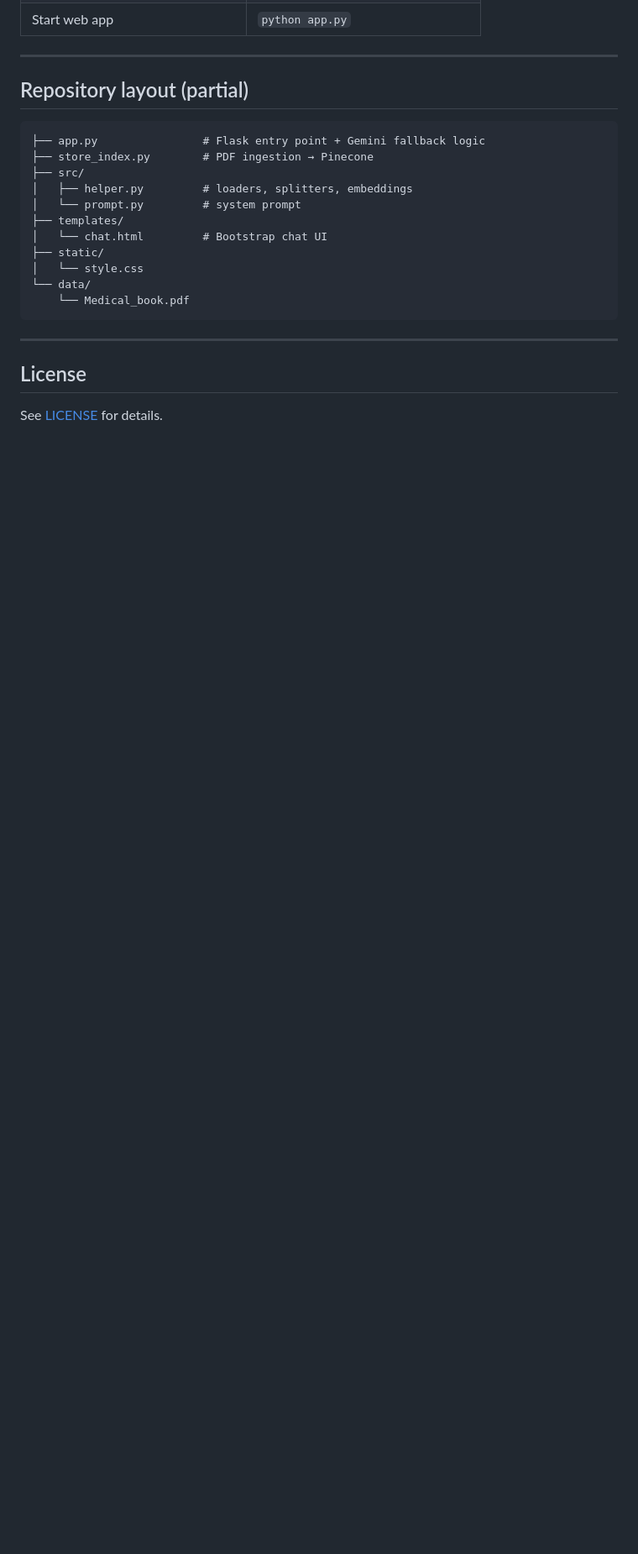
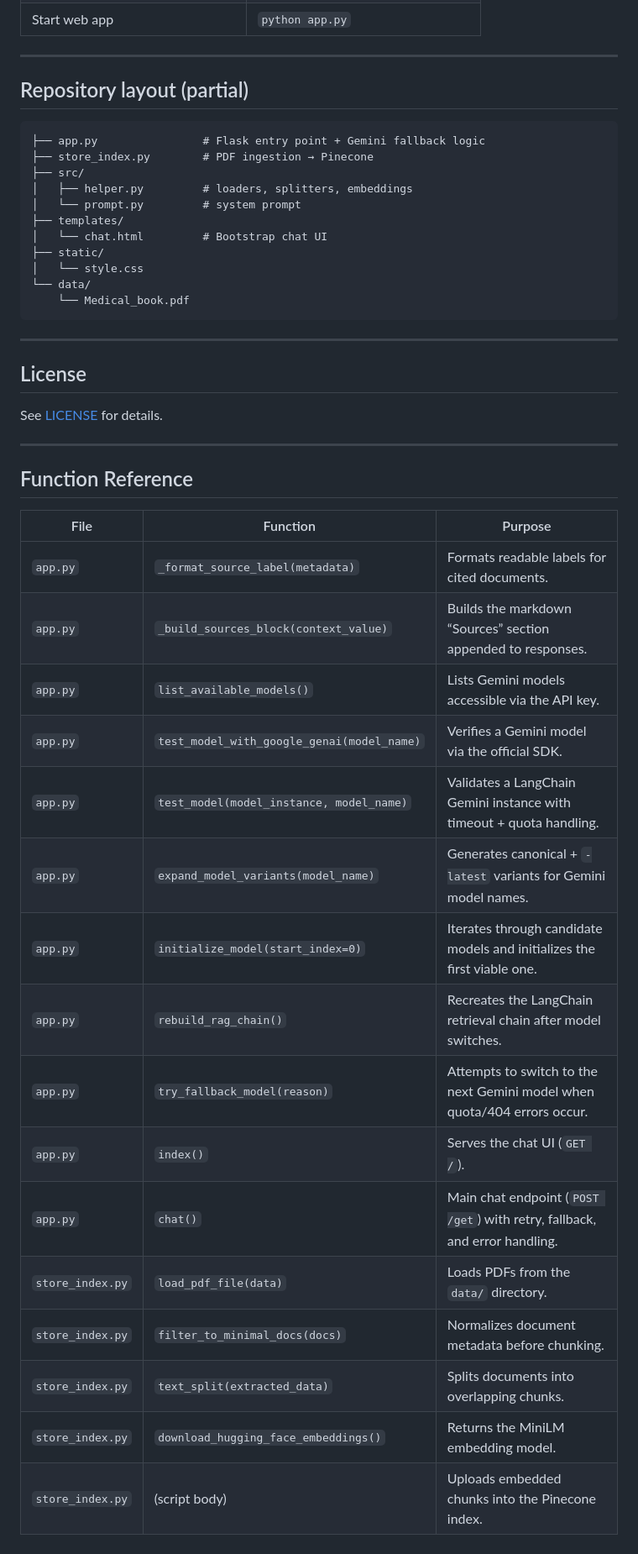
Before and after one commit to erjanakmahato/nhs-chatbot, a Markdown page: README.md, the part around the change printed below. Shown: that part at 84% size. Drawn GitHub-style; blank space fills up the shorter version.

```diff
--- a/README.md
+++ b/README.md
@@ -128,3 +223,26 @@ Visit `http://localhost:8080` and start chatting. The Flask logs show which Gemi
 ## License
 
 See [LICENSE](LICENSE) for details.
+
+---
+
+## Function Reference
+
+| File | Function | Purpose |
+| --- | --- | --- |
+| `app.py` | `_format_source_label(metadata)` | Formats readable labels for cited documents. |
+| `app.py` | `_build_sources_block(context_value)` | Builds the markdown “Sources” section appended to responses. |
+| `app.py` | `list_available_models()` | Lists Gemini models accessible via the API key. |
+| `app.py` | `test_model_with_google_genai(model_name)` | Verifies a Gemini model via the official SDK. |
+| `app.py` | `test_model(model_instance, model_name)` | Validates a LangChain Gemini instance with timeout + quota handling. |
+| `app.py` | `expand_model_variants(model_name)` | Generates canonical + `-latest` variants for Gemini model names. |
+| `app.py` | `initialize_model(start_index=0)` | Iterates through candidate models and initializes the first viable one. |
+| `app.py` | `rebuild_rag_chain()` | Recreates the LangChain retrieval chain after model switches. |
+| `app.py` | `try_fallback_model(reason)` | Attempts to switch to the next Gemini model when quota/404 errors occur. |
+| `app.py` | `index()` | Serves the chat UI (`GET /`). |
+| `app.py` | `chat()` | Main chat endpoint (`POST /get`) with retry, fallback, and error handling. |
+| `store_index.py` | `load_pdf_file(data)` | Loads PDFs from the `data/` directory. |
+| `store_index.py` | `filter_to_minimal_docs(docs)` | Normalizes document metadata before chunking. |
+| `store_index.py` | `text_split(extracted_data)` | Splits documents into overlapping chunks. |
+| `store_index.py` | `download_hugging_face_embeddings()` | Returns the MiniLM embedding model. |
+| `store_index.py` | (script body) | Uploads embedded chunks into the Pinecone index. |
```
Also changed, not shown: other parts of README.md (+95 -0 lines).
